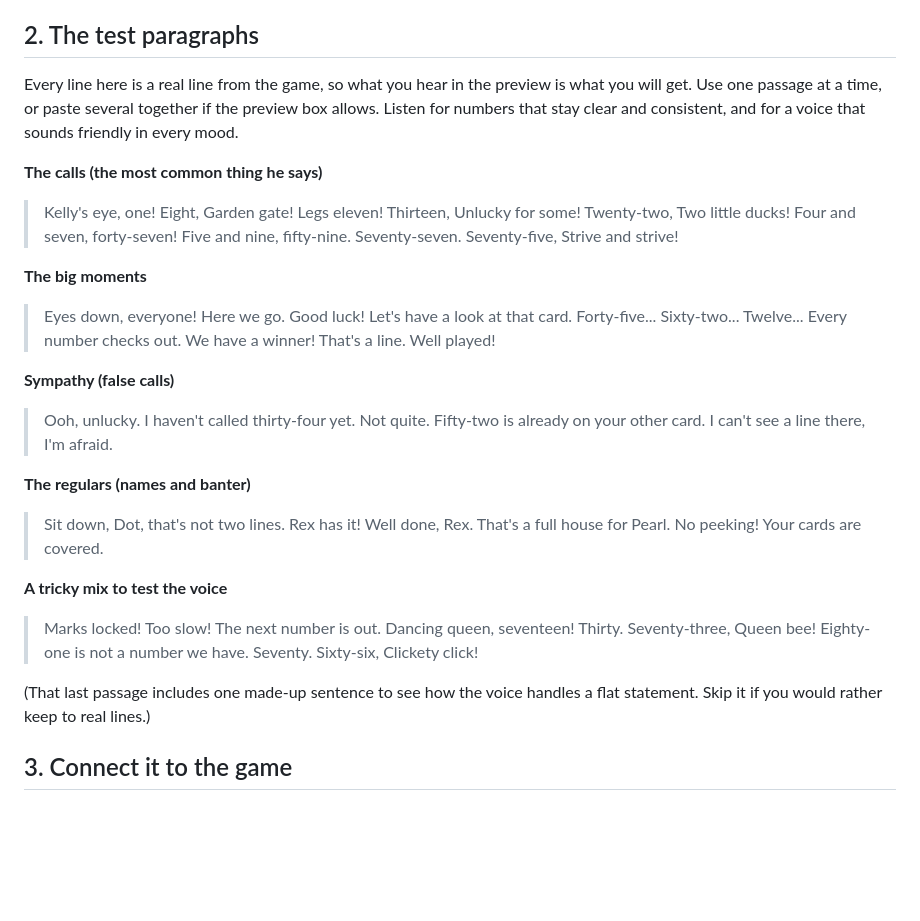
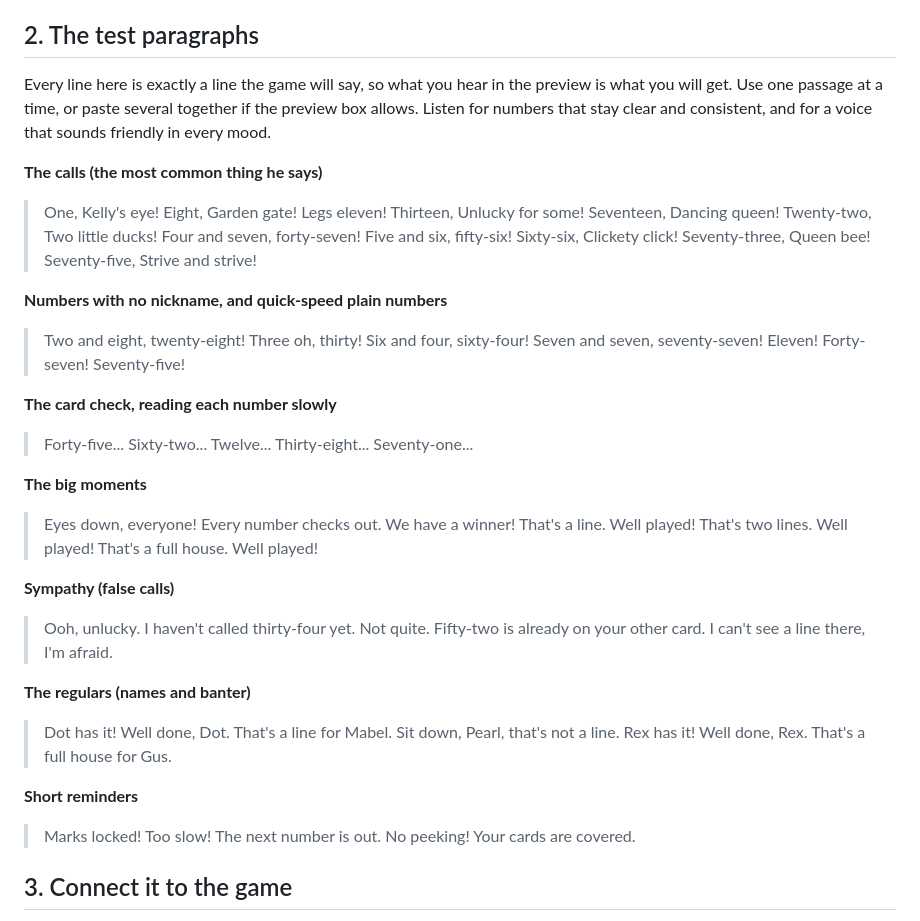
Before and after one commit to Matt-gday/bingo, a Markdown page: Docs/VOICE-SETUP.md, the part around the change. GitHub-like rendering; blank space fills up the shorter version.

Commit message:
Voice preview passages now use only real lines
Co-Authored-By: Claude Sonnet 5.5 <noreply@anthropic.com>

```diff
--- a/Docs/VOICE-SETUP.md
+++ b/Docs/VOICE-SETUP.md
@@ -13,17 +13,25 @@ Change "British or Australian" to the accent your family prefers.
 
 ## 2. The test paragraphs
 
-Every line here is a real line from the game, so what you hear in the preview is what you will get.
+Every line here is exactly a line the game will say, so what you hear in the preview is what you will get.
 Use one passage at a time, or paste several together if the preview box allows. Listen for numbers that
 stay clear and consistent, and for a voice that sounds friendly in every mood.
 
 **The calls (the most common thing he says)**
 
-> Kelly's eye, one! Eight, Garden gate! Legs eleven! Thirteen, Unlucky for some! Twenty-two, Two little ducks! Four and seven, forty-seven! Five and nine, fifty-nine. Seventy-seven. Seventy-five, Strive and strive!
+> One, Kelly's eye! Eight, Garden gate! Legs eleven! Thirteen, Unlucky for some! Seventeen, Dancing queen! Twenty-two, Two little ducks! Four and seven, forty-seven! Five and six, fifty-six! Sixty-six, Clickety click! Seventy-three, Queen bee! Seventy-five, Strive and strive!
+
+**Numbers with no nickname, and quick-speed plain numbers**
+
+> Two and eight, twenty-eight! Three oh, thirty! Six and four, sixty-four! Seven and seven, seventy-seven! Eleven! Forty-seven! Seventy-five!
+
+**The card check, reading each number slowly**
+
+> Forty-five... Sixty-two... Twelve... Thirty-eight... Seventy-one...
 
 **The big moments**
 
-> Eyes down, everyone! Here we go. Good luck! Let's have a look at that card. Forty-five... Sixty-two... Twelve... Every number checks out. We have a winner! That's a line. Well played!
+> Eyes down, everyone! Every number checks out. We have a winner! That's a line. Well played! That's two lines. Well played! That's a full house. Well played!
 
 **Sympathy (false calls)**
 
@@ -31,14 +39,11 @@ stay clear and consistent, and for a voice that sounds friendly in every mood.
 
 **The regulars (names and banter)**
 
-> Sit down, Dot, that's not two lines. Rex has it! Well done, Rex. That's a full house for Pearl. No peeking! Your cards are covered.
+> Dot has it! Well done, Dot. That's a line for Mabel. Sit down, Pearl, that's not a line. Rex has it! Well done, Rex. That's a full house for Gus.
 
-**A tricky mix to test the voice**
+**Short reminders**
 
-> Marks locked! Too slow! The next number is out. Dancing queen, seventeen! Thirty. Seventy-three, Queen bee! Eighty-one is not a number we have. Seventy. Sixty-six, Clickety click!
-
-(That last passage includes one made-up sentence to see how the voice handles a flat statement. Skip it if you
-would rather keep to real lines.)
+> Marks locked! Too slow! The next number is out. No peeking! Your cards are covered.
 
 ## 3. Connect it to the game
 
```
